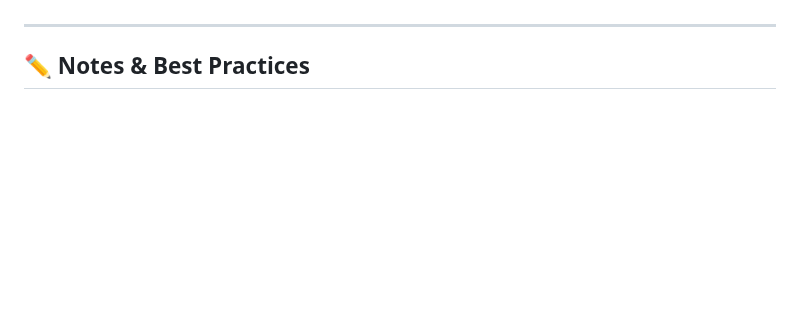
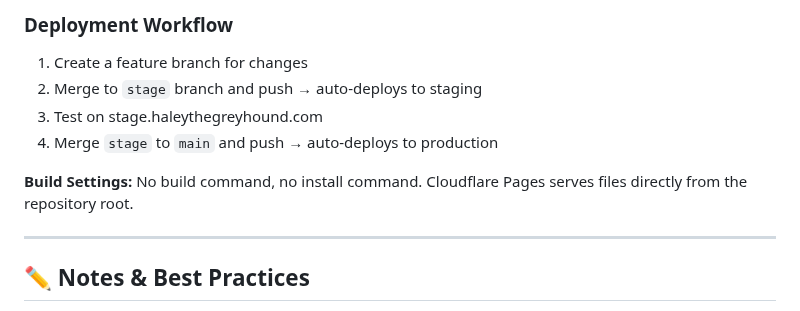
Before and after one commit to jimc66/haley-site, a Markdown page: README.md, the part around one of its changes. Rendered like a GitHub page; blank space fills up the shorter version.

```diff
--- a/README.md
+++ b/README.md
@@ -91,3 +101,10 @@ Use this if you want to customize Tailwind or DaisyUI themes, or add interactive
+### Deployment Workflow
+1. Create a feature branch for changes
+2. Merge to `stage` branch and push → auto-deploys to staging
+3. Test on stage.haleythegreyhound.com
+4. Merge `stage` to `main` and push → auto-deploys to production
+
+**Build Settings:** No build command, no install command. Cloudflare Pages serves files directly from the repository root.
 
 ---
 
```
Also changed, not shown: other parts of README.md (+39 -29 lines), CLAUDE.md (added, +115 -0 lines).
